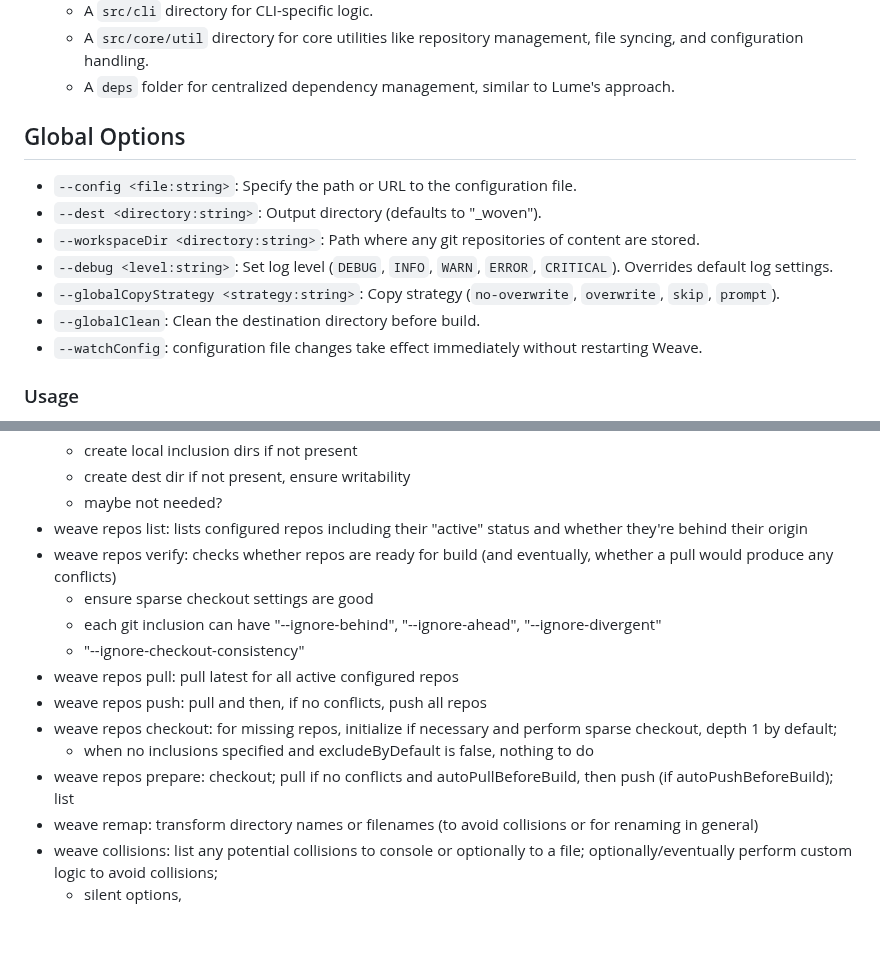
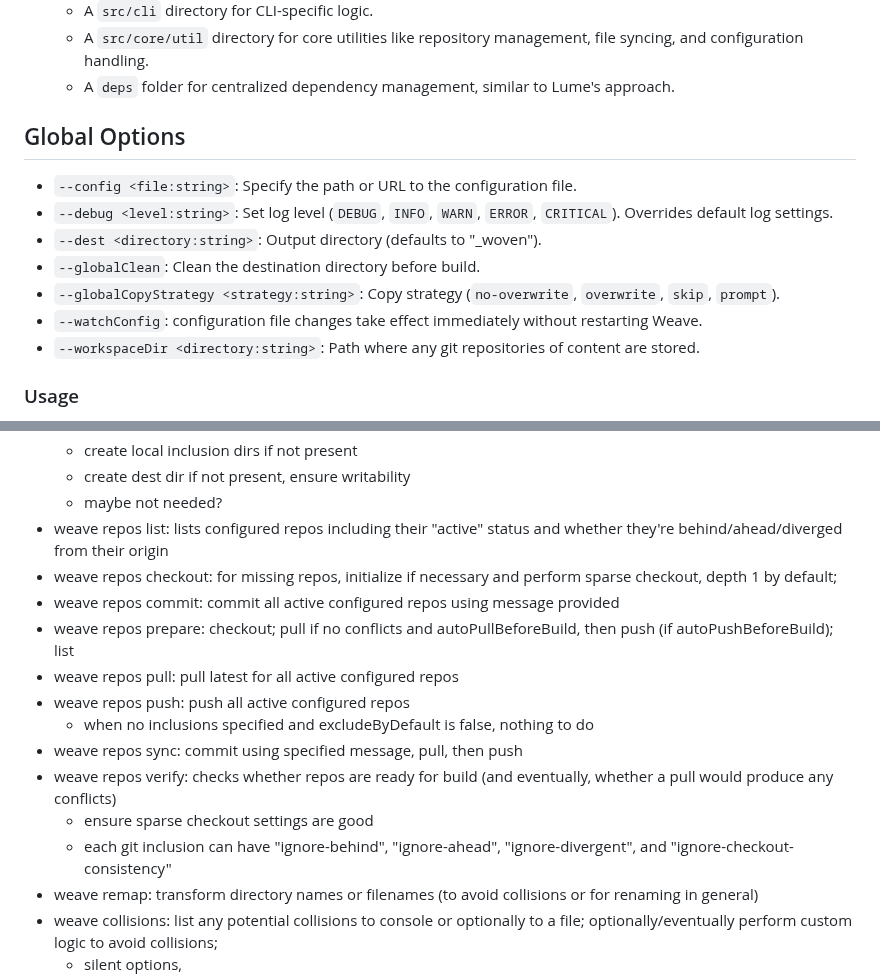
Before and after one commit to semantic-flow/weave, a Markdown page: documentation/weave/index.md, 2 parts joined by grey strips. Rendered like a GitHub page; blank space fills up the shorter version.

Commit message:
fix: reference weave.ts in launch.json; updated docs with more commands

```diff
--- a/documentation/weave/index.md
+++ b/documentation/weave/index.md
@@ -21,17 +21,19 @@ updated: "2024-12-08"
   - A `deps` folder for centralized dependency management, similar to Lume's
     approach.
 
-
 ## Global Options
 
 - `--config <file:string>`: Specify the path or URL to the configuration file.
+- `--debug <level:string>`: Set log level (`DEBUG`, `INFO`, `WARN`, `ERROR`,
+  `CRITICAL`). Overrides default log settings.
 - `--dest <directory:string>`: Output directory (defaults to "_woven").
-- `--workspaceDir <directory:string>`: Path where any git repositories of content are stored.
-- `--debug <level:string>`: Set log level (`DEBUG`, `INFO`, `WARN`, `ERROR`, `CRITICAL`). Overrides default log settings.
-- `--globalCopyStrategy <strategy:string>`: Copy strategy (`no-overwrite`, `overwrite`, `skip`, `prompt`).
 - `--globalClean`: Clean the destination directory before build.
-- `--watchConfig`: configuration file changes take effect immediately without restarting Weave.
-
+- `--globalCopyStrategy <strategy:string>`: Copy strategy (`no-overwrite`,
+  `overwrite`, `skip`, `prompt`).
+- `--watchConfig`: configuration file changes take effect immediately without
+  restarting Weave.
+- `--workspaceDir <directory:string>`: Path where any git repositories of
+  content are stored.
 
 ### Usage
 
@@ -51,20 +53,20 @@ updated: "2024-12-08"
   - create dest dir if not present, ensure writability
   - maybe not needed?
 - weave repos list: lists configured repos including their "active" status and
-  whether they're behind their origin
+  whether they're behind/ahead/diverged from their origin
+- weave repos checkout: for missing repos, initialize if necessary and perform
+  sparse checkout, depth 1 by default;
+- weave repos commit: commit all active configured repos using message provided
+- weave repos prepare: checkout; pull if no conflicts and autoPullBeforeBuild,
+  then push (if autoPushBeforeBuild); list
+- weave repos pull: pull latest for all active configured repos
+- weave repos push: push all active configured repos
+  - when no inclusions specified and excludeByDefault is false, nothing to do
+- weave repos sync: commit using specified message, pull, then push
 - weave repos verify: checks whether repos are ready for build (and eventually,
   whether a pull would produce any conflicts)
   - ensure sparse checkout settings are good
-  - each git inclusion can have "--ignore-behind", "--ignore-ahead",
-    "--ignore-divergent"
-  - "--ignore-checkout-consistency"
-- weave repos pull: pull latest for all active configured repos
-- weave repos push: pull and then, if no conflicts, push all repos
-- weave repos checkout: for missing repos, initialize if necessary and perform
-  sparse checkout, depth 1 by default;
-  - when no inclusions specified and excludeByDefault is false, nothing to do
-- weave repos prepare: checkout; pull if no conflicts and autoPullBeforeBuild,
-  then push (if autoPushBeforeBuild); list
+  - each git inclusion can have "ignore-behind", "ignore-ahead", "ignore-divergent", and "ignore-checkout-consistency"
 - weave remap: transform directory names or filenames (to avoid collisions or
   for renaming in general)
 - weave collisions: list any potential collisions to console or optionally to a
```
Also changed, not shown: other parts of documentation/weave/index.md (+1 -1 lines).
